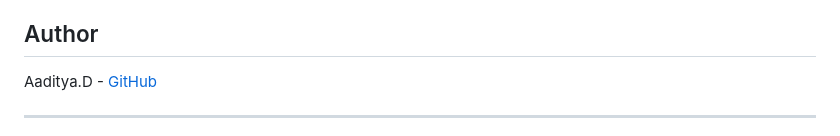
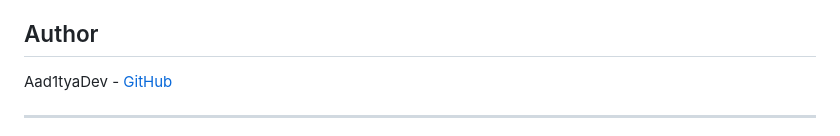
Before and after one commit to Aad1tyaDev/Black-Hole-Galaxy-Simulator, a Markdown page: README.md, the part around one of its changes. Drawn GitHub-style.

Commit message:
Update demo link and author name in README

```diff
--- a/README.md
+++ b/README.md
@@ -203,7 +203,7 @@ This project is licensed under the MIT License - see the [LICENSE](LICENSE) file
 
 ## Author
 
-Aaditya.D - [GitHub](https://github.com/Aad1tyaDev)
+Aad1tyaDev - [GitHub](https://github.com/Aad1tyaDev)
 
 ---
 
```
Also changed, not shown: other parts of README.md (+1 -1 lines).
